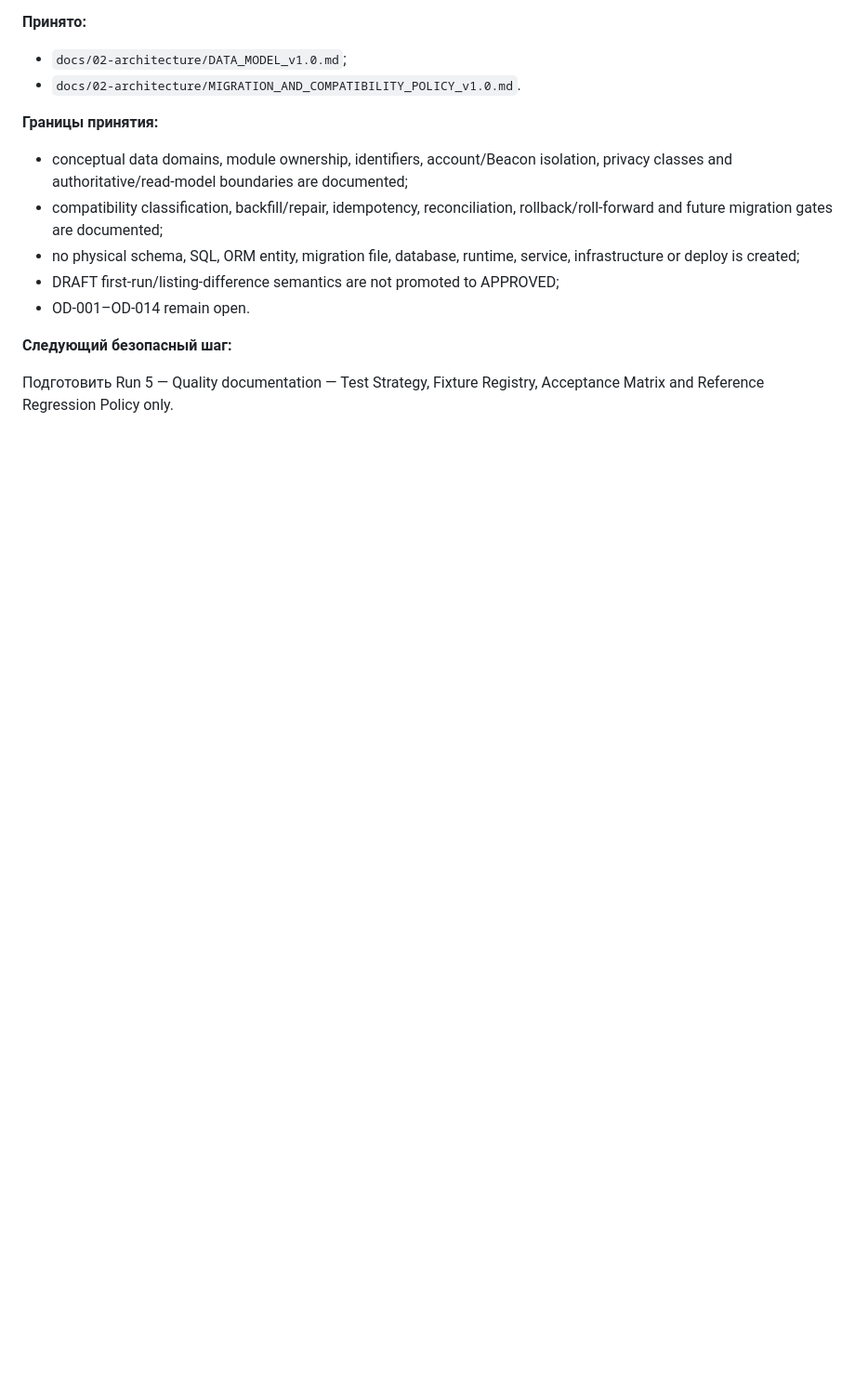
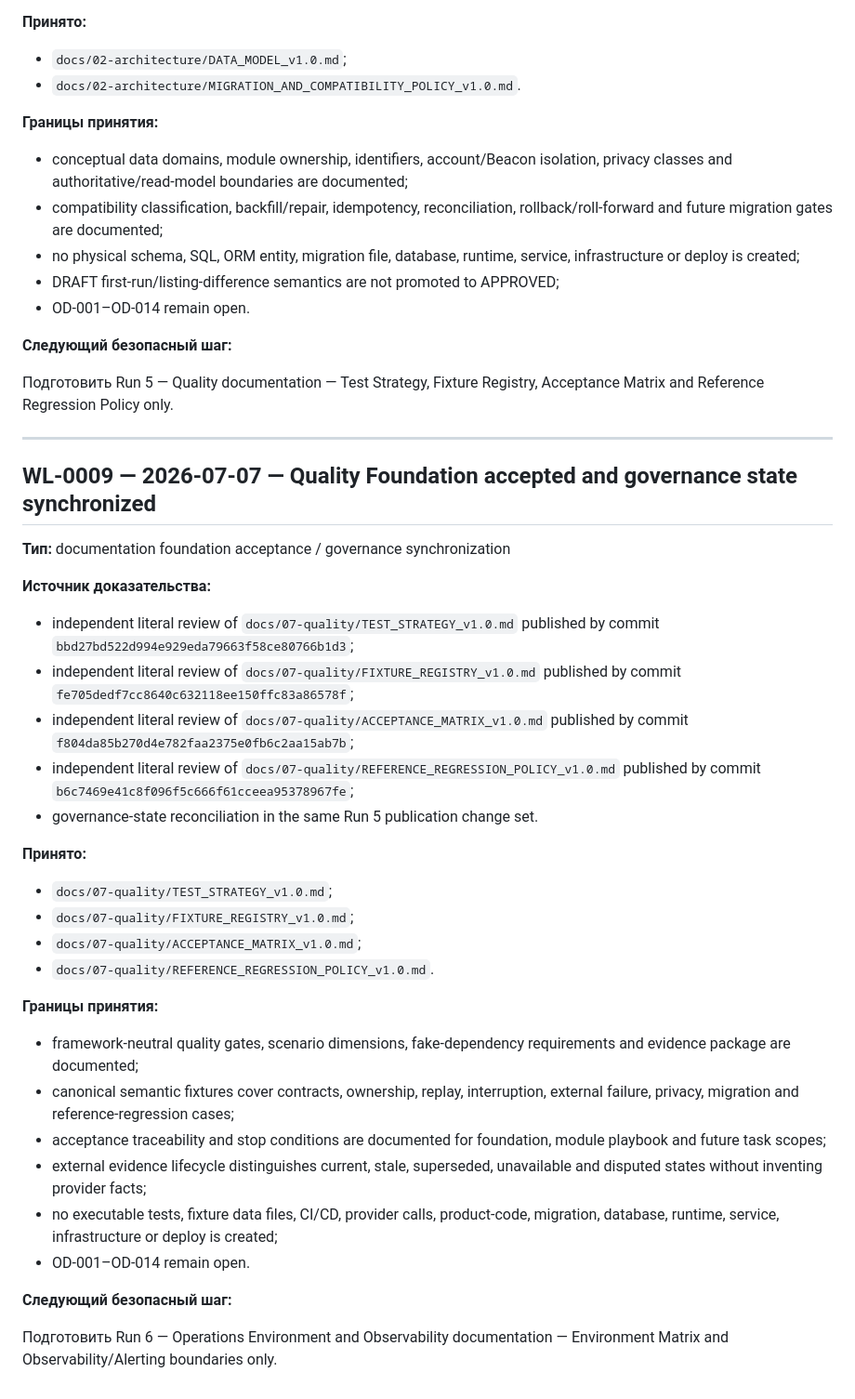
Before and after one commit to MaksimUnimax/AVITO_Mayak, a Markdown page: docs/00-governance/WORKLOG_APPEND_ONLY.md, the part around the change. Shown at 93% size. GitHub-like rendering; blank space fills up the shorter version.

Commit message:
docs: accept Run 5 quality foundation

```diff
--- a/docs/00-governance/WORKLOG_APPEND_ONLY.md
+++ b/docs/00-governance/WORKLOG_APPEND_ONLY.md
@@ -194,3 +194,37 @@ ChatGPT decision: adopt independent remote repository supervision; keep code, in
 **Следующий безопасный шаг:**
 
 Подготовить Run 5 — Quality documentation — Test Strategy, Fixture Registry, Acceptance Matrix and Reference Regression Policy only.
+
+---
+
+## WL-0009 — 2026-07-07 — Quality Foundation accepted and governance state synchronized
+
+**Тип:** documentation foundation acceptance / governance synchronization
+
+**Источник доказательства:**
+
+- independent literal review of `docs/07-quality/TEST_STRATEGY_v1.0.md` published by commit `bbd27bd522d994e929eda79663f58ce80766b1d3`;
+- independent literal review of `docs/07-quality/FIXTURE_REGISTRY_v1.0.md` published by commit `fe705dedf7cc8640c632118ee150ffc83a86578f`;
+- independent literal review of `docs/07-quality/ACCEPTANCE_MATRIX_v1.0.md` published by commit `f804da85b270d4e782faa2375e0fb6c2aa15ab7b`;
+- independent literal review of `docs/07-quality/REFERENCE_REGRESSION_POLICY_v1.0.md` published by commit `b6c7469e41c8f096f5c666f61cceea95378967fe`;
+- governance-state reconciliation in the same Run 5 publication change set.
+
+**Принято:**
+
+- `docs/07-quality/TEST_STRATEGY_v1.0.md`;
+- `docs/07-quality/FIXTURE_REGISTRY_v1.0.md`;
+- `docs/07-quality/ACCEPTANCE_MATRIX_v1.0.md`;
+- `docs/07-quality/REFERENCE_REGRESSION_POLICY_v1.0.md`.
+
+**Границы принятия:**
+
+- framework-neutral quality gates, scenario dimensions, fake-dependency requirements and evidence package are documented;
+- canonical semantic fixtures cover contracts, ownership, replay, interruption, external failure, privacy, migration and reference-regression cases;
+- acceptance traceability and stop conditions are documented for foundation, module playbook and future task scopes;
+- external evidence lifecycle distinguishes current, stale, superseded, unavailable and disputed states without inventing provider facts;
+- no executable tests, fixture data files, CI/CD, provider calls, product-code, migration, database, runtime, service, infrastructure or deploy is created;
+- OD-001–OD-014 remain open.
+
+**Следующий безопасный шаг:**
+
+Подготовить Run 6 — Operations Environment and Observability documentation — Environment Matrix and Observability/Alerting boundaries only.
```
